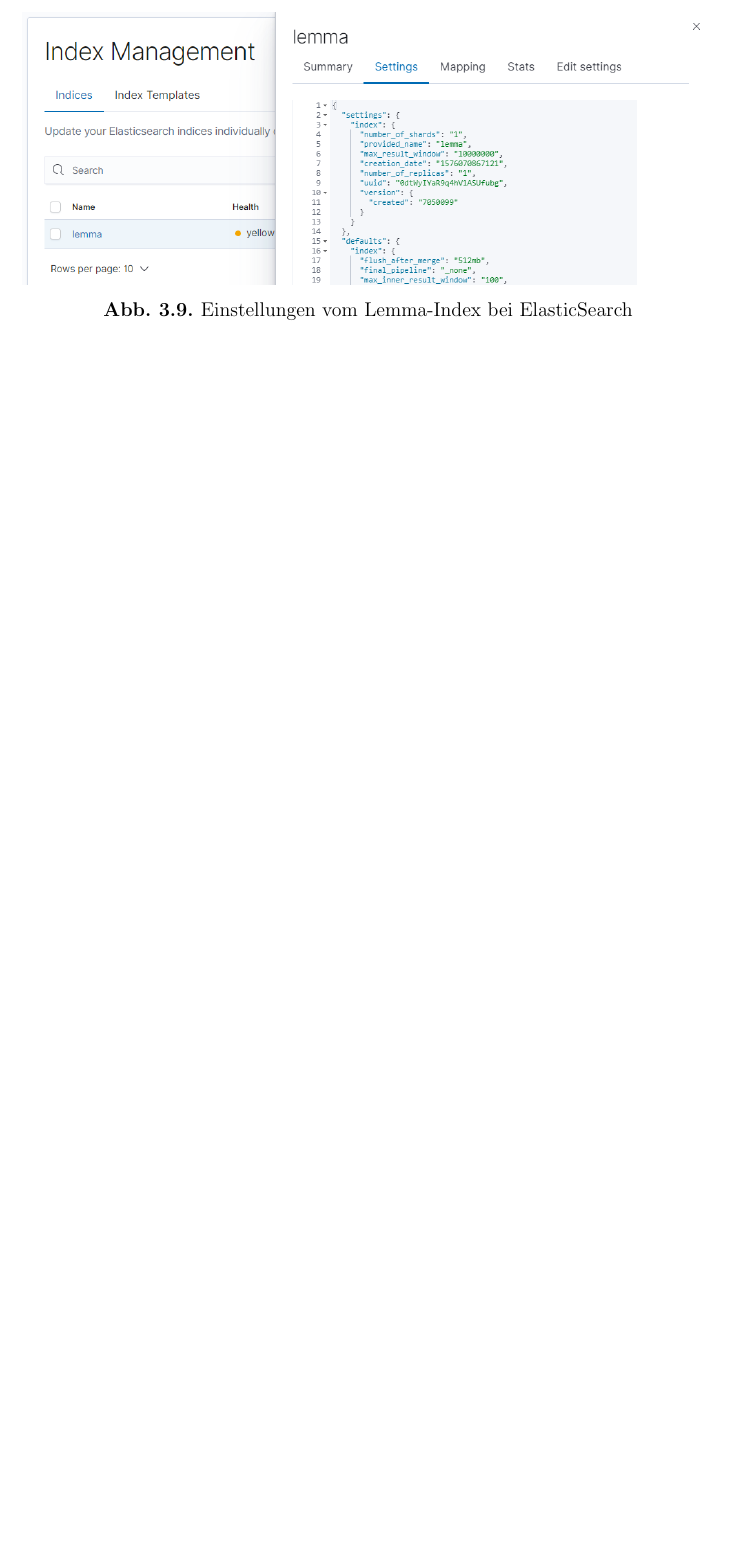
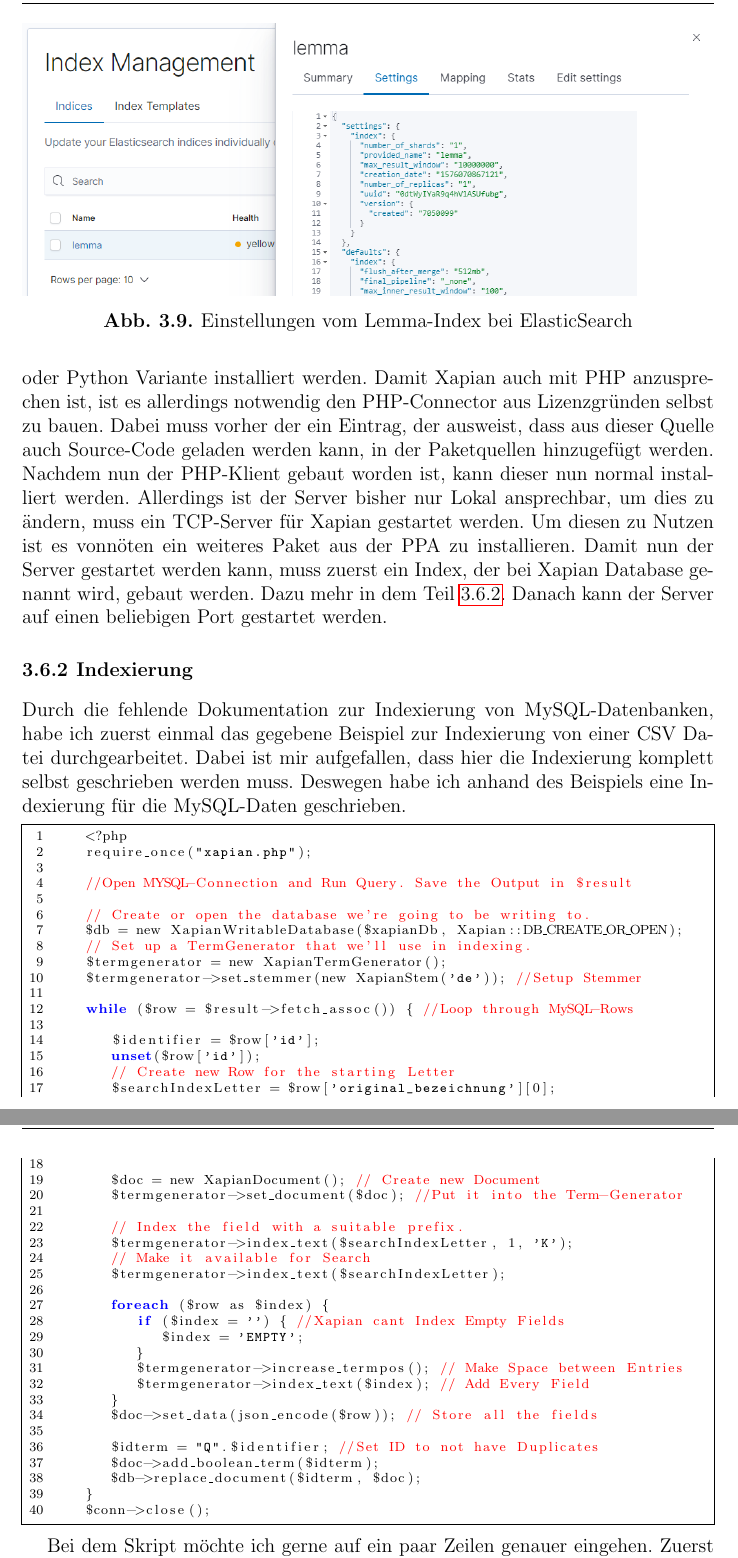
Before and after one commit to troppes/bachelor-thesis, a LaTeX thesis (abschlussarbeit.tex, which reads chapters/GenauerVergleich/Xapian.tex): part of page 33 of 40 before the commit and two parts of pages 33 and 34 of 43 after it, the two joined at a grey line, cut so that both start at the same text, the shorter picture padded with empty space. Compiled offline with pdfLaTeX.

Commit message:
Finished Xapian

```diff
--- a/chapters/GenauerVergleich/Xapian.tex
+++ b/chapters/GenauerVergleich/Xapian.tex
@@ -9,11 +9,51 @@ Allerdings ist der Server bisher nur Lokal ansprechbar, um dies zu ändern, muss
 \subsection{Indexierung}
 \label{xap:index}
 
-Durch die fehlende Dokumentation zur Indexierung von MySQL-Datenbanken, habe ich zuerst einmal ein gegeben Beispiel zur Indexierung von eine CSV Datei durchgearbeitet. Dabei ist mir aufgefallen, dass zur Indexierung ein Parser für MySQL-Daten zu Xapian komplett selbst geschrieben werden muss. Soll nun also eine Datenbank indexiert werden, muss die Datenbank selbst durchsucht und die einzelnen Felder an Xapian weitergegeben werden.
+Durch die fehlende Dokumentation zur Indexierung von MySQL-Datenbanken, habe ich zuerst einmal das gegebene Beispiel zur Indexierung von einer CSV Datei durchgearbeitet. Dabei ist mir aufgefallen, dass hier die Indexierung komplett selbst geschrieben werden muss. Deswegen habe ich anhand des Beispiels eine Indexierung für die MySQL-Daten geschrieben.
 
-Um nun die Daten von der Datenbank in Xapian zu indeixeren, muss nun eine Sprache in der es möglich ist eine Datenbankverbindung aufzubauen benutzt werden. Ich hab mich dabei für PHP entschieden. Die Indexierung läuft dabei folgendermaßen ab. !!!!
+\begin{lstlisting}[language=php, frame=single, label={lst:managedSchema},
+	morekeywords={type,uninvertible,indexed,stored,field,multiValued, name}]
+	<?php
+	require_once("xapian.php");
 
-Als nun das PHP-Script auf den Server gestartet wurde, mussten noch einen Warnungen und Fehler behoben werden. Dazu wurde die php.ini angepasst.
+	//Open MYSQL-Connection and Run Query. Save the Output in $result
 
-$PHP WARNING -> PHP Warning:  dl(): Dynamically loaded extensions aren't enabled in /usr/share/php/xapian.php on line 22$
+	// Create or open the database we're going to be writing to.
+	$db = new XapianWritableDatabase($xapianDb, Xapian::DB_CREATE_OR_OPEN);
+	// Set up a TermGenerator that we'll use in indexing.
+	$termgenerator = new XapianTermGenerator();
+	$termgenerator->set_stemmer(new XapianStem('de')); //Setup Stemmer
 
+	while ($row = $result->fetch_assoc()) { //Loop through MySQL-Rows
+
+		$identifier = $row['id'];
+		unset($row['id']);
+		// Create new Row for the starting Letter
+		$searchIndexLetter = $row['original_bezeichnung'][0];
+
+		$doc = new XapianDocument(); // Create new Document
+		$termgenerator->set_document($doc); //Put it into the Term-Generator
+
+		// Index the field with a suitable prefix.
+		$termgenerator->index_text($searchIndexLetter, 1, 'K');
+		// Make it available for Search
+		$termgenerator->index_text($searchIndexLetter);
+
+		foreach ($row as $index) {
+			if ($index = '') { //Xapian cant Index Empty Fields
+				$index = 'EMPTY';
+			}
+			$termgenerator->increase_termpos(); // Make Space between Entries
+			$termgenerator->index_text($index); // Add Every Field
+		}
+		$doc->set_data(json_encode($row)); // Store all the fields
+
+		$idterm = "Q".$identifier; //Set ID to not have Duplicates
+		$doc->add_boolean_term($idterm);
+		$db->replace_document($idterm, $doc);
+	}
+	$conn->close();
+
+  \end{lstlisting}
+
+Bei dem Skript möchte ich gerne auf ein paar Zeilen genauer eingehen. Zuerst in Zeile 10. Der Stemmer dient dazu, wenn der Plural eines Wortes gesucht wird, auch Ergebnisse mit dem Singular zu finden. In Zeile 23 wird ein Feld mit einem Präfix indexiert, dies dient dazu diese Zeile für die spätere Suche auszuweisen. Die Präfixe werden dabei vor die Zeile geschrieben und bei der Suche dann wieder herausgefiltert. Die anderen Felder wurde für die generelle Suche ohne Präfix indexiert. Damit ein Feld allerdings indexiert werden kann, darf es nicht leer sein. Deswegen habe ich leere Felder mit EMPTY gekennzeichnet.
```
Also changed, not shown: abschlussarbeit.tex (+1 -0 lines), abschlussarbeit.pdf, images/xapian_doku.PNG (renamed from images/xapian-doku.PNG), chapters/GenauerVergleich/Xapian.tex (49 more changed lines).
